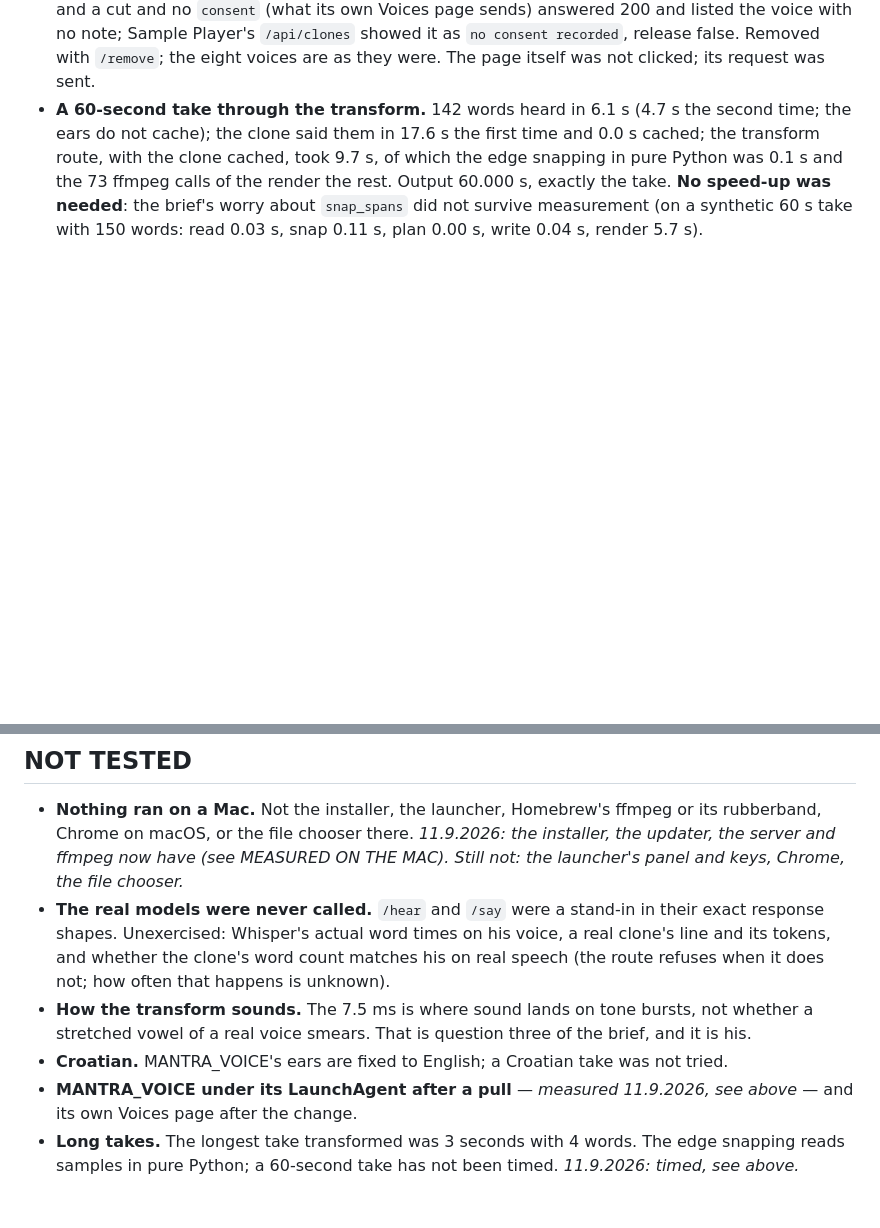
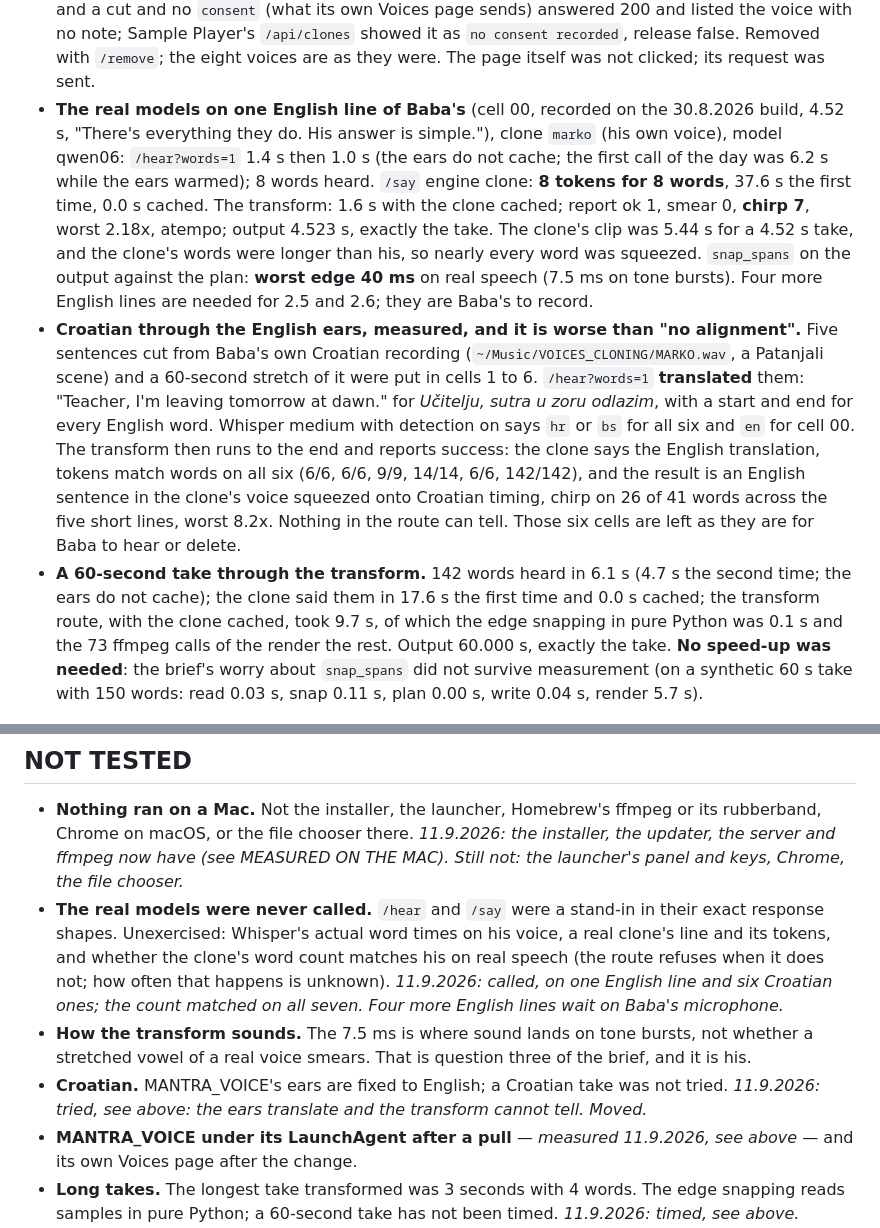
Before and after one commit to markoboskoauroville/SAMPLE_PLAYER_MACOS, a Markdown page: DELIVERY_RECORD.md, 2 parts joined by grey strips. GitHub-like rendering; blank space fills up the shorter version.

Commit message:
Part 2.5 and 2.6 begun on the one English line that existed; Croatian through the English ears measured: it translates and the transform cannot tell
Co-Authored-By: Claude Fable 5.1 <noreply@anthropic.com>
Claude-Session: https://claude.ai/code/session_016ebRWZi3mqauopbUPnQpiA

```diff
--- a/DELIVERY_RECORD.md
+++ b/DELIVERY_RECORD.md
@@ -140,6 +140,25 @@ day this code ran where it is meant to run. Each line is a thing that was on NOT
   cut and no `consent` (what its own Voices page sends) answered 200 and listed the voice with no
   note; Sample Player's `/api/clones` showed it as `no consent recorded`, release false. Removed with
   `/remove`; the eight voices are as they were. The page itself was not clicked; its request was sent.
+- **The real models on one English line of Baba's** (cell 00, recorded on the 30.8.2026 build, 4.52 s,
+  "There's everything they do. His answer is simple."), clone `marko` (his own voice), model qwen06:
+  `/hear?words=1` 1.4 s then 1.0 s (the ears do not cache; the first call of the day was 6.2 s while
+  the ears warmed); 8 words heard. `/say` engine clone: **8 tokens for 8 words**, 37.6 s the first
+  time, 0.0 s cached. The transform: 1.6 s with the clone cached; report ok 1, smear 0, **chirp 7**,
+  worst 2.18x, atempo; output 4.523 s, exactly the take. The clone's clip was 5.44 s for a 4.52 s take,
+  and the clone's words were longer than his, so nearly every word was squeezed. `snap_spans` on the
+  output against the plan: **worst edge 40 ms** on real speech (7.5 ms on tone bursts). Four more
+  English lines are needed for 2.5 and 2.6; they are Baba's to record.
+- **Croatian through the English ears, measured, and it is worse than "no alignment".** Five sentences
+  cut from Baba's own Croatian recording (`~/Music/VOICES_CLONING/MARKO.wav`, a Patanjali scene) and
+  a 60-second stretch of it were put in cells 1 to 6. `/hear?words=1` **translated** them: "Teacher,
+  I'm leaving tomorrow at dawn." for *Učitelju, sutra u zoru odlazim*, with a start and end for every
+  English word. Whisper medium with detection on says `hr` or `bs` for all six and `en` for cell 00.
+  The transform then runs to the end and reports success: the clone says the English translation,
+  tokens match words on all six (6/6, 6/6, 9/9, 14/14, 6/6, 142/142), and the result is an English
+  sentence in the clone's voice squeezed onto Croatian timing, chirp on 26 of 41 words across the five
+  short lines, worst 8.2x. Nothing in the route can tell. Those six cells are left as they are for
+  Baba to hear or delete.
 - **A 60-second take through the transform.** 142 words heard in 6.1 s (4.7 s the second time; the
   ears do not cache); the clone said them in 17.6 s the first time and 0.0 s cached; the transform
   route, with the clone cached, took 9.7 s, of which the edge snapping in pure Python was 0.1 s and
@@ -155,10 +174,12 @@ day this code ran where it is meant to run. Each line is a thing that was on NOT
 - **The real models were never called.** `/hear` and `/say` were a stand-in in their exact response
   shapes. Unexercised: Whisper's actual word times on his voice, a real clone's line and its tokens,
   and whether the clone's word count matches his on real speech (the route refuses when it does not;
-  how often that happens is unknown).
+  how often that happens is unknown). *11.9.2026: called, on one English line and six Croatian ones;
+  the count matched on all seven. Four more English lines wait on Baba's microphone.*
 - **How the transform sounds.** The 7.5 ms is where sound lands on tone bursts, not whether a stretched
   vowel of a real voice smears. That is question three of the brief, and it is his.
-- **Croatian.** MANTRA_VOICE's ears are fixed to English; a Croatian take was not tried.
+- **Croatian.** MANTRA_VOICE's ears are fixed to English; a Croatian take was not tried. *11.9.2026:
+  tried, see above: the ears translate and the transform cannot tell. Moved.*
 - **MANTRA_VOICE under its LaunchAgent after a pull** — *measured 11.9.2026, see above* — and its own
   Voices page after the change.
 - **Long takes.** The longest take transformed was 3 seconds with 4 words. The edge snapping reads
```
Also changed, not shown: CLAUDE_CODE_FINISH.md (+7 -0 lines).
